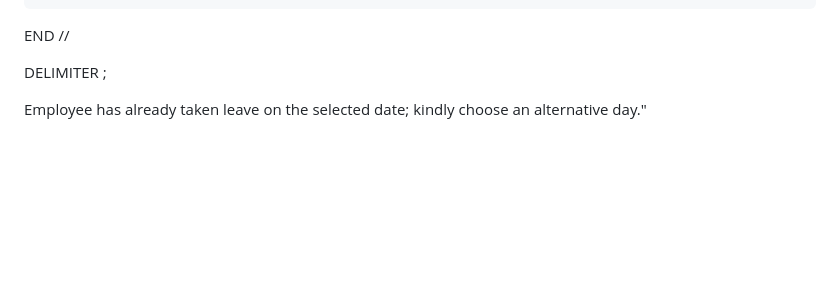
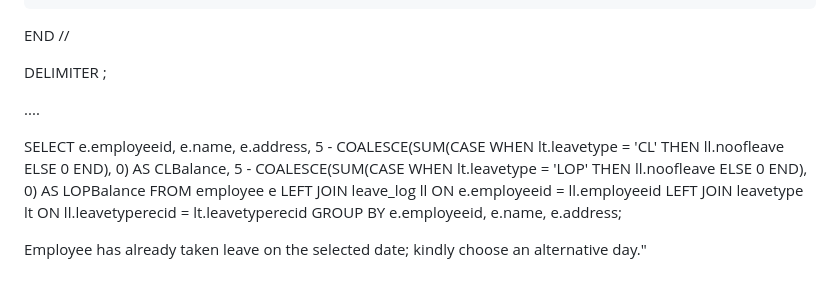
Before and after one commit to PandieswariM/Work, a Markdown page: README.md, the part around the change. Drawn GitHub-style; blank space fills up the shorter version.

```diff
--- a/README.md
+++ b/README.md
@@ -106,6 +106,25 @@ DELIMITER ;
 
 
 
+....
+
+SELECT
+    e.employeeid,
+    e.name,
+    e.address,
+    5 - COALESCE(SUM(CASE WHEN lt.leavetype = 'CL' THEN ll.noofleave ELSE 0 END), 0) AS CLBalance,
+    5 - COALESCE(SUM(CASE WHEN lt.leavetype = 'LOP' THEN ll.noofleave ELSE 0 END), 0) AS LOPBalance
+FROM
+    employee e
+LEFT JOIN
+    leave_log ll ON e.employeeid = ll.employeeid
+LEFT JOIN
+    leavetype lt ON ll.leavetyperecid = lt.leavetyperecid
+GROUP BY
+    e.employeeid, e.name, e.address;
+
+
+
 
 
 Employee has already taken leave on the selected date; kindly choose an alternative day."
```
